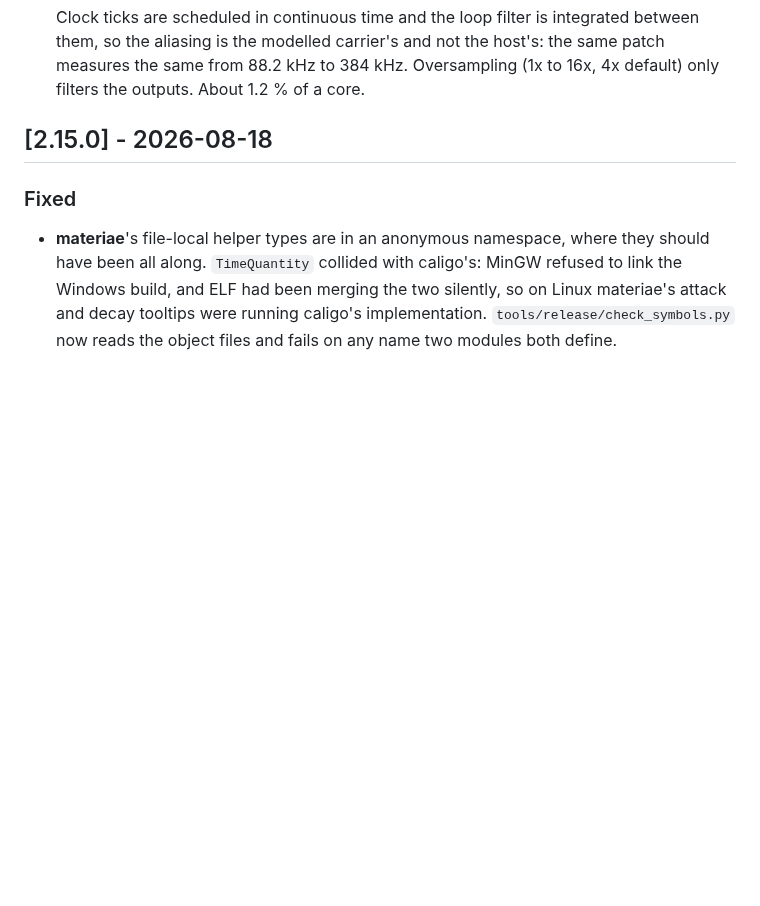
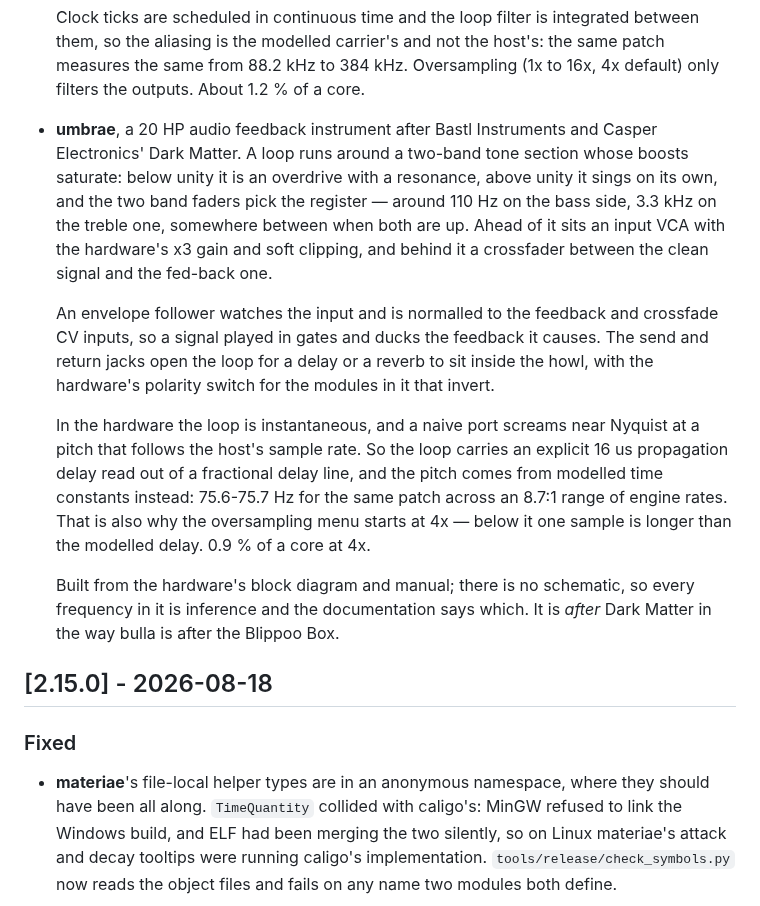
Before and after one commit to gosub/forsitan-modulare, a Markdown page: CHANGELOG.md, the part around the change. Drawn GitHub-style; blank space fills up the shorter version.

```diff
--- a/CHANGELOG.md
+++ b/CHANGELOG.md
@@ -37,6 +37,34 @@ and this project adheres to [Semantic Versioning](http://semver.org/).
     the host's: the same patch measures the same from 88.2 kHz to 384 kHz.
     Oversampling (1x to 16x, 4x default) only filters the outputs. About 1.2 %
     of a core.
+
+  - **umbrae**, a 20 HP audio feedback instrument after Bastl Instruments and
+    Casper Electronics' Dark Matter. A loop runs around a two-band tone
+    section whose boosts saturate: below unity it is an overdrive with a
+    resonance, above unity it sings on its own, and the two band faders pick
+    the register — around 110 Hz on the bass side, 3.3 kHz on the treble one,
+    somewhere between when both are up. Ahead of it sits an input VCA with
+    the hardware's x3 gain and soft clipping, and behind it a crossfader
+    between the clean signal and the fed-back one.
+
+    An envelope follower watches the input and is normalled to the feedback
+    and crossfade CV inputs, so a signal played in gates and ducks the
+    feedback it causes. The send and return jacks open the loop for a delay
+    or a reverb to sit inside the howl, with the hardware's polarity switch
+    for the modules in it that invert.
+
+    In the hardware the loop is instantaneous, and a naive port screams near
+    Nyquist at a pitch that follows the host's sample rate. So the loop
+    carries an explicit 16 us propagation delay read out of a fractional
+    delay line, and the pitch comes from modelled time constants instead:
+    75.6-75.7 Hz for the same patch across an 8.7:1 range of engine rates.
+    That is also why the oversampling menu starts at 4x — below it one sample
+    is longer than the modelled delay. 0.9 % of a core at 4x.
+
+    Built from the hardware's block diagram and manual; there is no
+    schematic, so every frequency in it is inference and the documentation
+    says which. It is *after* Dark Matter in the way bulla is after the
+    Blippoo Box.
 
 ## [2.15.0] - 2026-08-18
 ### Fixed
```
Also changed, not shown: CLAUDE.md (+1 -0 lines), doc/umbrae.md (added, +231 -0 lines), img/umbrae.png (added), 2 other files.
